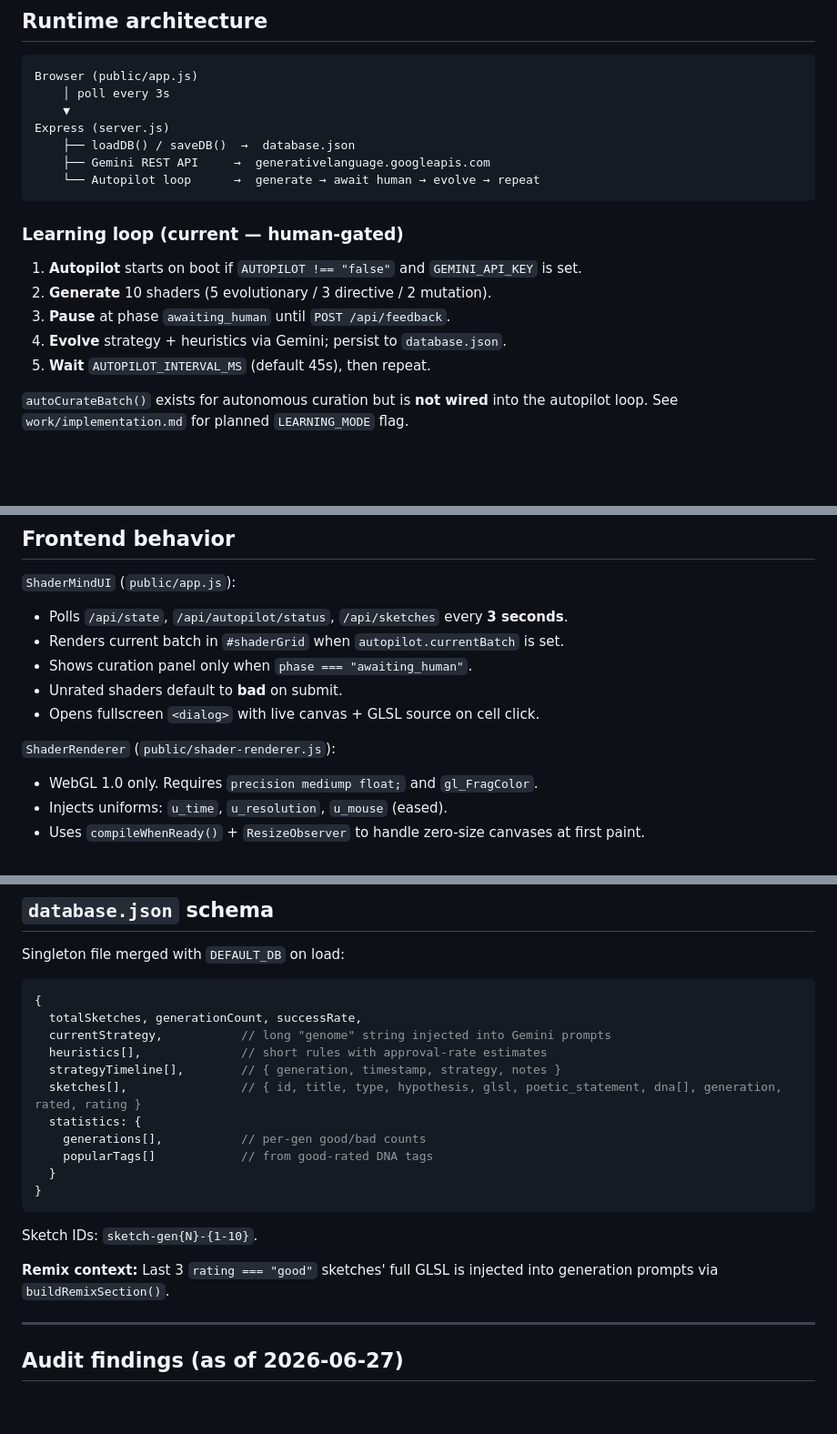
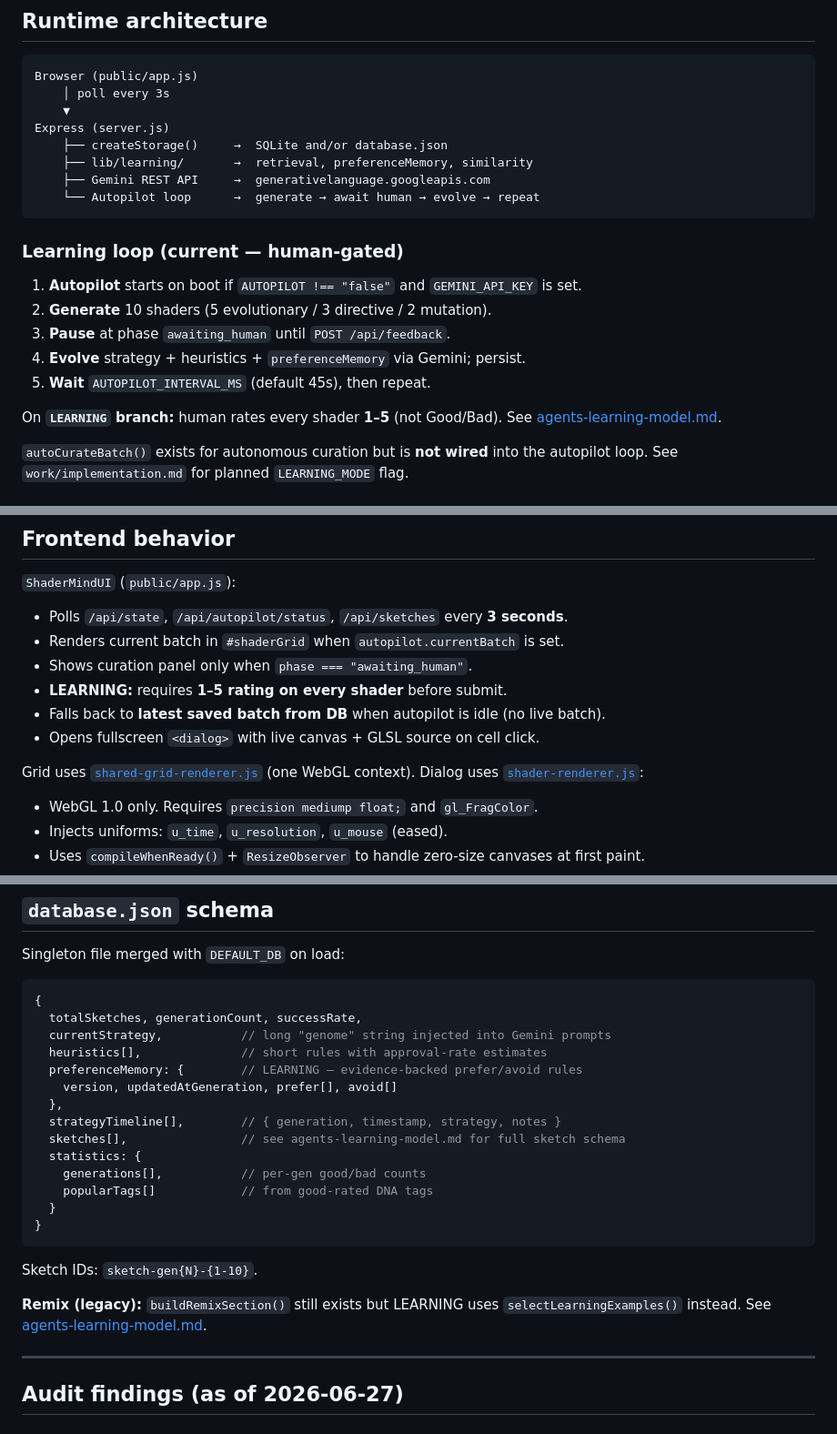
Before and after one commit to jin-dalrae/shadermind, a Markdown page: AGENTS.md, 3 parts joined by grey strips. Shown at 91% size. GitHub-like rendering; blank space fills up the shorter version.

````diff
--- a/AGENTS.md
+++ b/AGENTS.md
@@ -44,7 +51,8 @@ Browser (public/app.js)
     │ poll every 3s
     ▼
 Express (server.js)
-    ├── loadDB() / saveDB()  →  database.json
+    ├── createStorage()     →  SQLite and/or database.json
+    ├── lib/learning/       →  retrieval, preferenceMemory, similarity
     ├── Gemini REST API     →  generativelanguage.googleapis.com
     └── Autopilot loop      →  generate → await human → evolve → repeat
 ```
@@ -54,8 +62,10 @@ Express (server.js)
 1. **Autopilot** starts on boot if `AUTOPILOT !== "false"` and `GEMINI_API_KEY` is set.
 2. **Generate** 10 shaders (5 evolutionary / 3 directive / 2 mutation).
 3. **Pause** at phase `awaiting_human` until `POST /api/feedback`.
-4. **Evolve** strategy + heuristics via Gemini; persist to `database.json`.
+4. **Evolve** strategy + heuristics + `preferenceMemory` via Gemini; persist.
 5. **Wait** `AUTOPILOT_INTERVAL_MS` (default 45s), then repeat.
+
+On **`LEARNING` branch:** human rates every shader **1–5** (not Good/Bad). See [agents-learning-model.md](./agents-learning-model.md).
 
 `autoCurateBatch()` exists for autonomous curation but is **not wired** into the autopilot loop. See `work/implementation.md` for planned `LEARNING_MODE` flag.
 
@@ -78,10 +88,11 @@ Express (server.js)
 - Polls `/api/state`, `/api/autopilot/status`, `/api/sketches` every **3 seconds**.
 - Renders current batch in `#shaderGrid` when `autopilot.currentBatch` is set.
 - Shows curation panel only when `phase === "awaiting_human"`.
-- Unrated shaders default to **bad** on submit.
+- **LEARNING:** requires **1–5 rating on every shader** before submit.
+- Falls back to **latest saved batch from DB** when autopilot is idle (no live batch).
 - Opens fullscreen `<dialog>` with live canvas + GLSL source on cell click.
 
-`ShaderRenderer` (`public/shader-renderer.js`):
+Grid uses [`shared-grid-renderer.js`](./public/shared-grid-renderer.js) (one WebGL context). Dialog uses [`shader-renderer.js`](./public/shader-renderer.js):
 
 - WebGL 1.0 only. Requires `precision mediump float;` and `gl_FragColor`.
 - Injects uniforms: `u_time`, `u_resolution`, `u_mouse` (eased).
@@ -147,8 +167,11 @@ Singleton file merged with `DEFAULT_DB` on load:
   totalSketches, generationCount, successRate,
   currentStrategy,           // long "genome" string injected into Gemini prompts
   heuristics[],              // short rules with approval-rate estimates
+  preferenceMemory: {        // LEARNING — evidence-backed prefer/avoid rules
+    version, updatedAtGeneration, prefer[], avoid[]
+  },
   strategyTimeline[],        // { generation, timestamp, strategy, notes }
-  sketches[],                // { id, title, type, hypothesis, glsl, poetic_statement, dna[], generation, rated, rating }
+  sketches[],                // see agents-learning-model.md for full sketch schema
   statistics: {
     generations[],           // per-gen good/bad counts
     popularTags[]            // from good-rated DNA tags
@@ -158,7 +181,7 @@ Singleton file merged with `DEFAULT_DB` on load:
 
 Sketch IDs: `sketch-gen{N}-{1-10}`.
 
-**Remix context:** Last 3 `rating === "good"` sketches' full GLSL is injected into generation prompts via `buildRemixSection()`.
+**Remix (legacy):** `buildRemixSection()` still exists but LEARNING uses `selectLearningExamples()` instead. See [agents-learning-model.md](./agents-learning-model.md).
 
 ---
 
````
Also changed, not shown: other parts of AGENTS.md (+30 -11 lines), agents-learning-model.md (added, +391 -0 lines).
